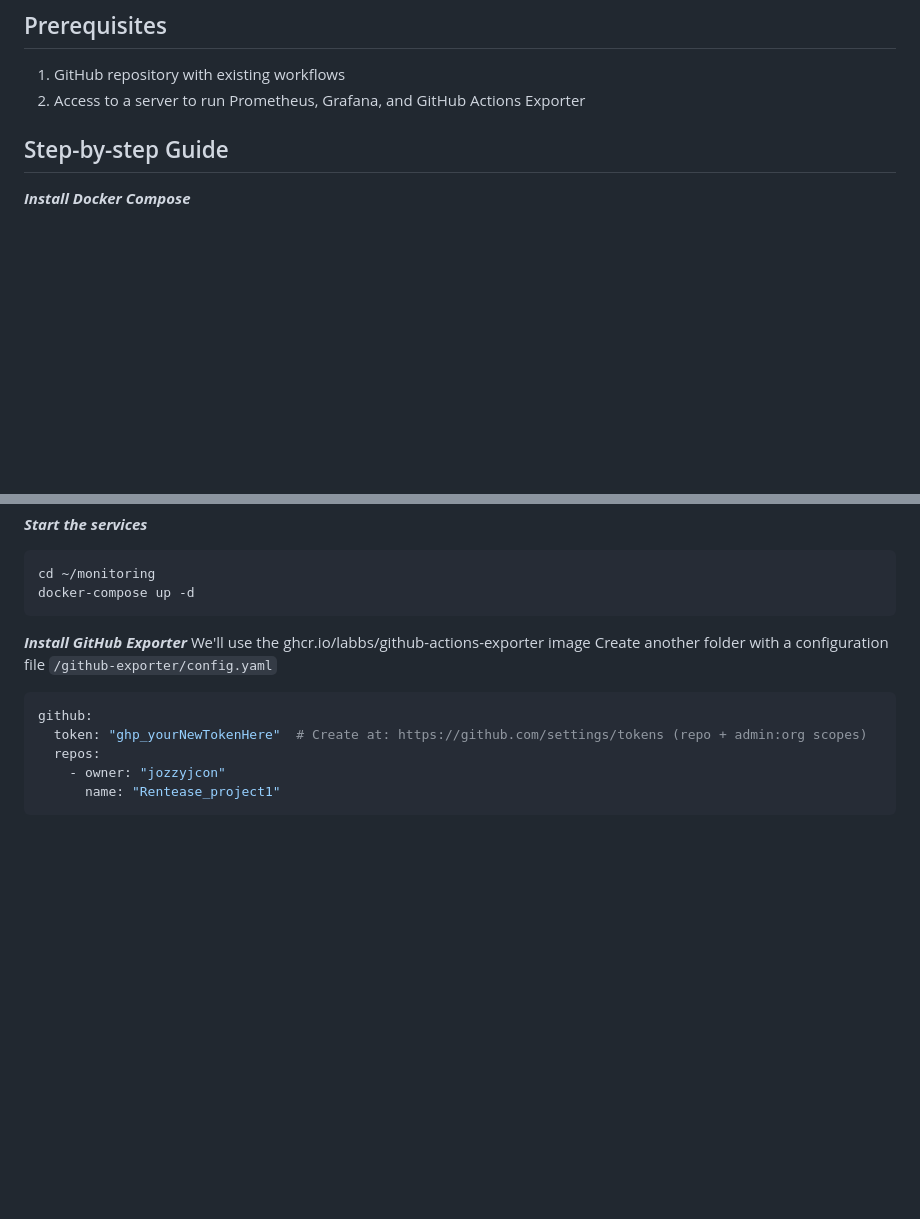
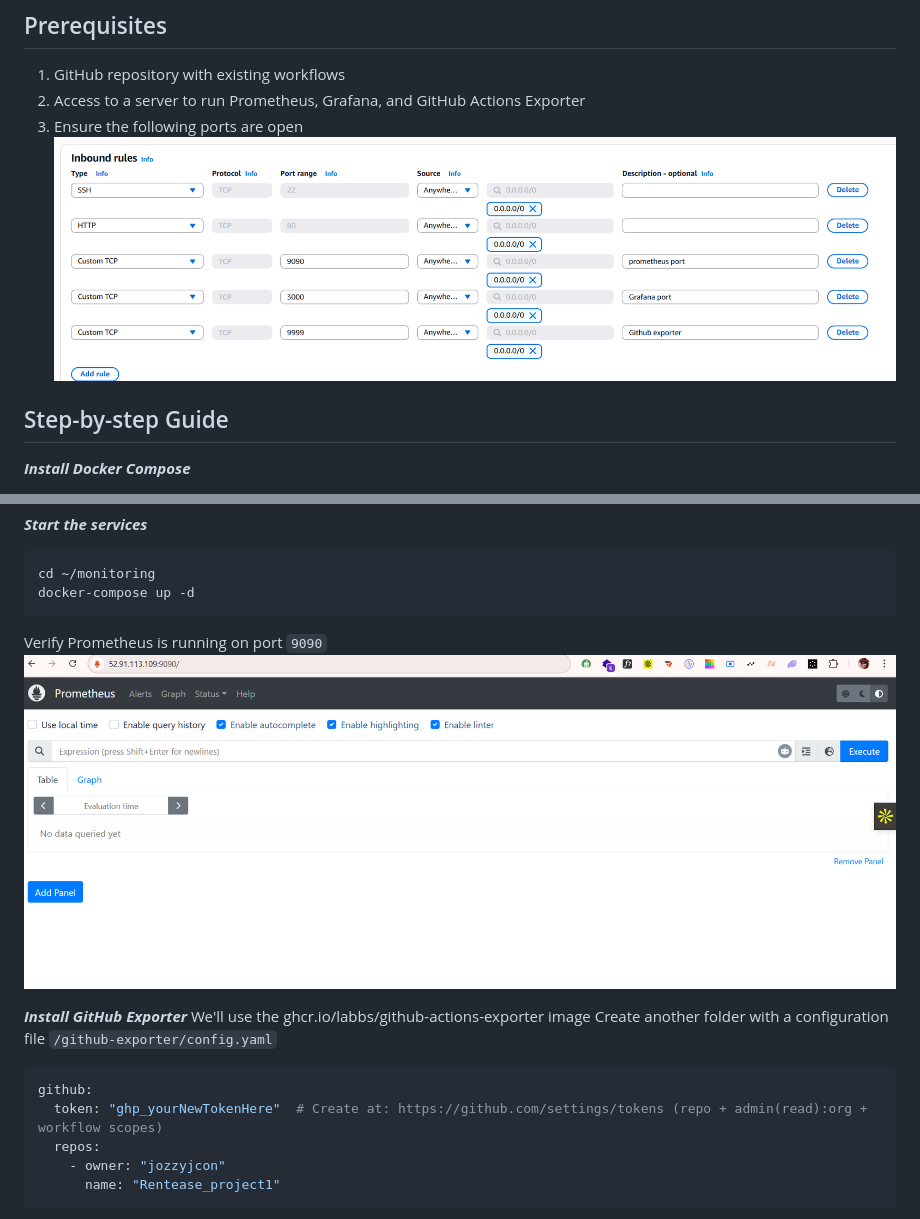
Before and after one commit to s1purella/Rentease_project1, a Markdown page: ReadMe2.md, 2 parts joined by grey strips. GitHub-like rendering; blank space fills up the shorter version.

````diff
--- a/ReadMe2.md
+++ b/ReadMe2.md
@@ -23,6 +23,8 @@ gap analysis better in optimizing your workflow. Let's jump right into it.
 ## Prerequisites
 1. GitHub repository with existing workflows
 2. Access to a server to run Prometheus, Grafana, and GitHub Actions Exporter
+3. Ensure the following ports are open
+![GitHub Actions](/screenshots/1_After_EC2_Enabled%20ports.png)
 
  ## Step-by-step Guide
 
@@ -89,6 +91,8 @@ scrape_configs:
 cd ~/monitoring
 docker-compose up -d
 ```
+Verify Prometheus is running on port `9090`
+![](screenshots/3_Prom%20interface.png)
 
 ***Install GitHub Exporter***
 We'll use the ghcr.io/labbs/github-actions-exporter image
@@ -96,7 +100,7 @@ Create another folder with a configuration file `/github-exporter/config.yaml`
 
 ```bash
 github:
-  token: "ghp_yourNewTokenHere"  # Create at: https://github.com/settings/tokens (repo + admin:org scopes)
+  token: "ghp_yourNewTokenHere"  # Create at: https://github.com/settings/tokens (repo + admin(read):org + workflow scopes)
   repos:
     - owner: "jozzyjcon"
       name: "Rentease_project1"
````
Also changed, not shown: other parts of ReadMe2.md (+2 -0 lines).
